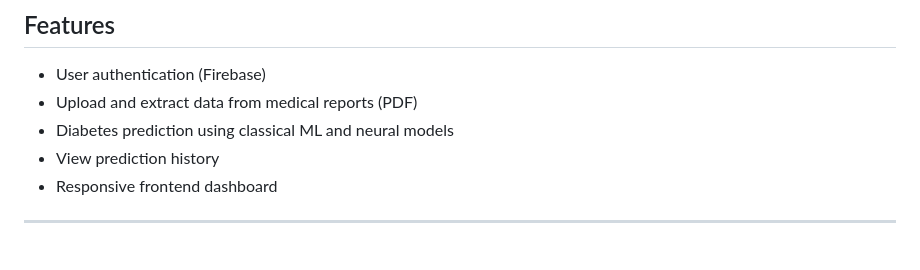
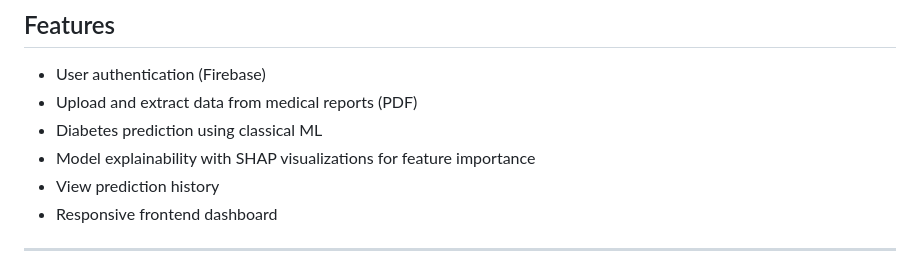
Before and after one commit to minhajmehab/Diabetes-Prediction, a Markdown page: README.md, the part around the change. Drawn GitHub-style.

```diff
--- a/README.md
+++ b/README.md
@@ -22,7 +22,8 @@ A full-stack web application for predicting diabetes using machine learning mode
 
 - User authentication (Firebase)
 - Upload and extract data from medical reports (PDF)
-- Diabetes prediction using classical ML and neural models
+- Diabetes prediction using classical ML
+- Model explainability with SHAP visualizations for feature importance
 - View prediction history
 - Responsive frontend dashboard
 
```
